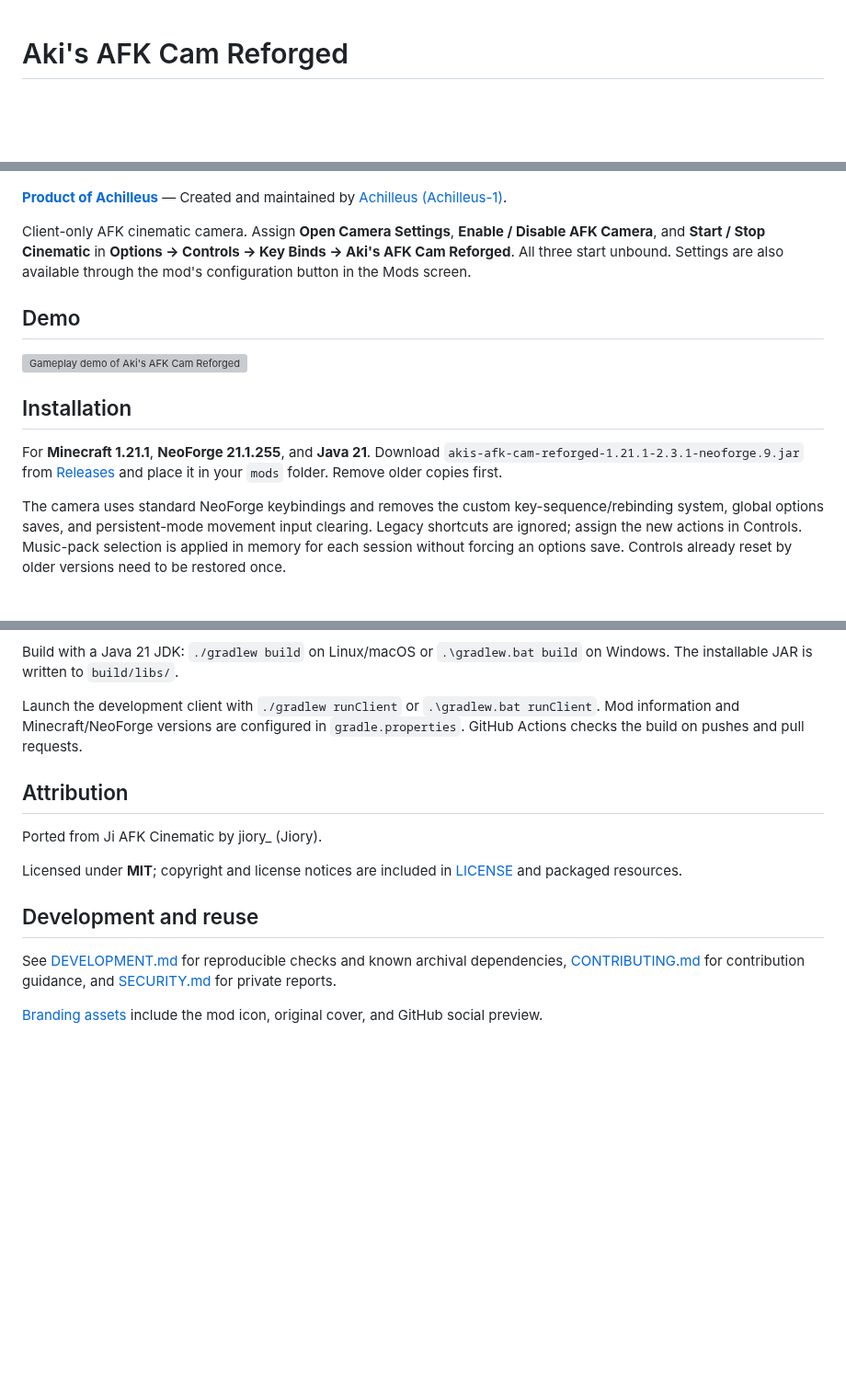
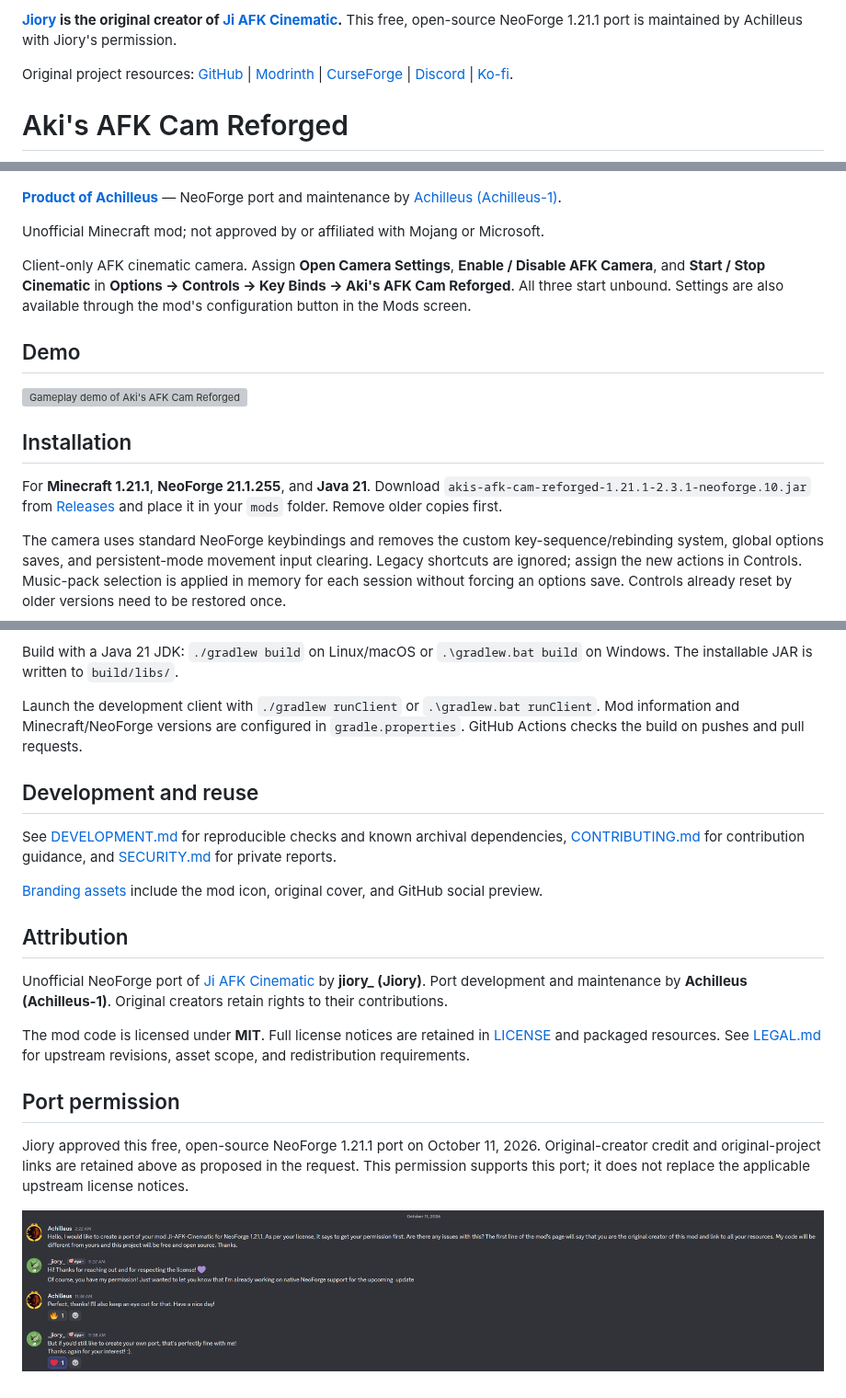
Before and after one commit to Achilleus-1/Akis-AFKCam-Reforged, a Markdown page: README.md, 3 parts joined by grey strips. Shown at 92% size. Drawn GitHub-style; pictures changed too: docs/AFKCamPermission.png (added); blank space fills up the shorter version; grey boxes are pictures that could not be loaded.

Commit message:
Preserve upstream ownership and package complete license notices (#11)

```diff
--- a/README.md
+++ b/README.md
@@ -1,10 +1,16 @@
+**[Jiory](https://github.com/jioryII) is the original creator of [Ji AFK Cinematic](https://github.com/jioryII/Ji-AFK-Cinematic).** This free, open-source NeoForge 1.21.1 port is maintained by Achilleus with Jiory's permission.
+
+Original project resources: [GitHub](https://github.com/jioryII/Ji-AFK-Cinematic) | [Modrinth](https://modrinth.com/mod/ji-afk-cinematic) | [CurseForge](https://www.curseforge.com/minecraft/mc-mods/ji-afk-cinematic) | [Discord](https://discord.gg/sE27D5SNaq) | [Ko-fi](https://ko-fi.com/jiory_).
+
 # Aki's AFK Cam Reforged
 
 <p align="center">
   <img src="docs/cover.png" alt="Aki's AFK Cam Reforged cover artwork" width="320" height="320">
 </p>
 
-**[Product of Achilleus](https://linktr.ee/achilleus_)** — Created and maintained by [Achilleus (Achilleus-1)](https://github.com/Achilleus-1).
+**[Product of Achilleus](https://linktr.ee/achilleus_)** — NeoForge port and maintenance by [Achilleus (Achilleus-1)](https://github.com/Achilleus-1).
+
+Unofficial Minecraft mod; not approved by or affiliated with Mojang or Microsoft.
 
 Client-only AFK cinematic camera. Assign **Open Camera Settings**, **Enable / Disable AFK Camera**, and **Start / Stop Cinematic** in **Options → Controls → Key Binds → Aki's AFK Cam Reforged**. All three start unbound. Settings are also available through the mod's configuration button in the Mods screen.
 
@@ -14,7 +20,7 @@ Client-only AFK cinematic camera. Assign **Open Camera Settings**, **Enable / Di
 
 ## Installation
 
-For **Minecraft 1.21.1**, **NeoForge 21.1.255**, and **Java 21**. Download `akis-afk-cam-reforged-1.21.1-2.3.1-neoforge.9.jar` from [Releases](https://github.com/Achilleus-1/Akis-AFKCam-Reforged/releases/latest) and place it in your `mods` folder. Remove older copies first.
+For **Minecraft 1.21.1**, **NeoForge 21.1.255**, and **Java 21**. Download `akis-afk-cam-reforged-1.21.1-2.3.1-neoforge.10.jar` from [Releases](https://github.com/Achilleus-1/Akis-AFKCam-Reforged/releases/latest) and place it in your `mods` folder. Remove older copies first.
 
 The camera uses standard NeoForge keybindings and removes the custom key-sequence/rebinding system, global options saves, and persistent-mode movement input clearing. Legacy shortcuts are ignored; assign the new actions in Controls. Music-pack selection is applied in memory for each session without forcing an options save. Controls already reset by older versions need to be restored once.
 
@@ -26,14 +32,20 @@ Build with a Java 21 JDK: `./gradlew build` on Linux/macOS or `.\gradlew.bat bui
 
 Launch the development client with `./gradlew runClient` or `.\gradlew.bat runClient`. Mod information and Minecraft/NeoForge versions are configured in `gradle.properties`. GitHub Actions checks the build on pushes and pull requests.
 
-## Attribution
-
-Ported from Ji AFK Cinematic by jiory_ (Jiory).
-
-Licensed under **MIT**; copyright and license notices are included in [LICENSE](LICENSE) and packaged resources.
-
 ## Development and reuse
 
 See [DEVELOPMENT.md](DEVELOPMENT.md) for reproducible checks and known archival dependencies, [CONTRIBUTING.md](CONTRIBUTING.md) for contribution guidance, and [SECURITY.md](SECURITY.md) for private reports.
 
 [Branding assets](BRANDING.md) include the mod icon, original cover, and GitHub social preview.
+
+## Attribution
+
+Unofficial NeoForge port of [Ji AFK Cinematic](https://github.com/jioryII/Ji-AFK-Cinematic) by **jiory_ (Jiory)**. Port development and maintenance by **Achilleus (Achilleus-1)**. Original creators retain rights to their contributions.
+
+The mod code is licensed under **MIT**. Full license notices are retained in [LICENSE](LICENSE) and packaged resources. See [LEGAL.md](LEGAL.md) for upstream revisions, asset scope, and redistribution requirements.
+
+## Port permission
+
+Jiory approved this free, open-source NeoForge 1.21.1 port on October 11, 2026. Original-creator credit and original-project links are retained above as proposed in the request. This permission supports this port; it does not replace the applicable upstream license notices.
+
+![Jiory granting permission for the NeoForge 1.21.1 port](docs/AFKCamPermission.png)
```
Also changed, not shown: CHANGELOG.md (added, +8 -0 lines), CONTRIBUTING.md (+2 -2 lines), LEGAL.md (added, +36 -0 lines), 4 other files.
